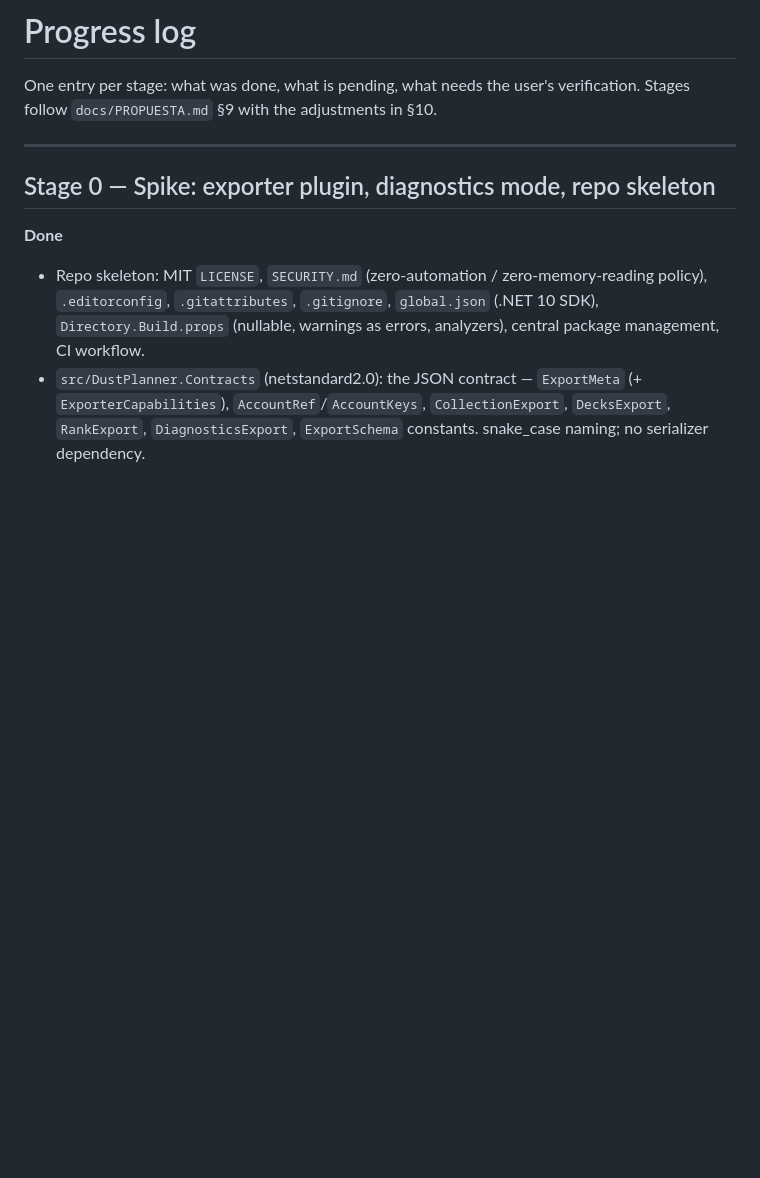
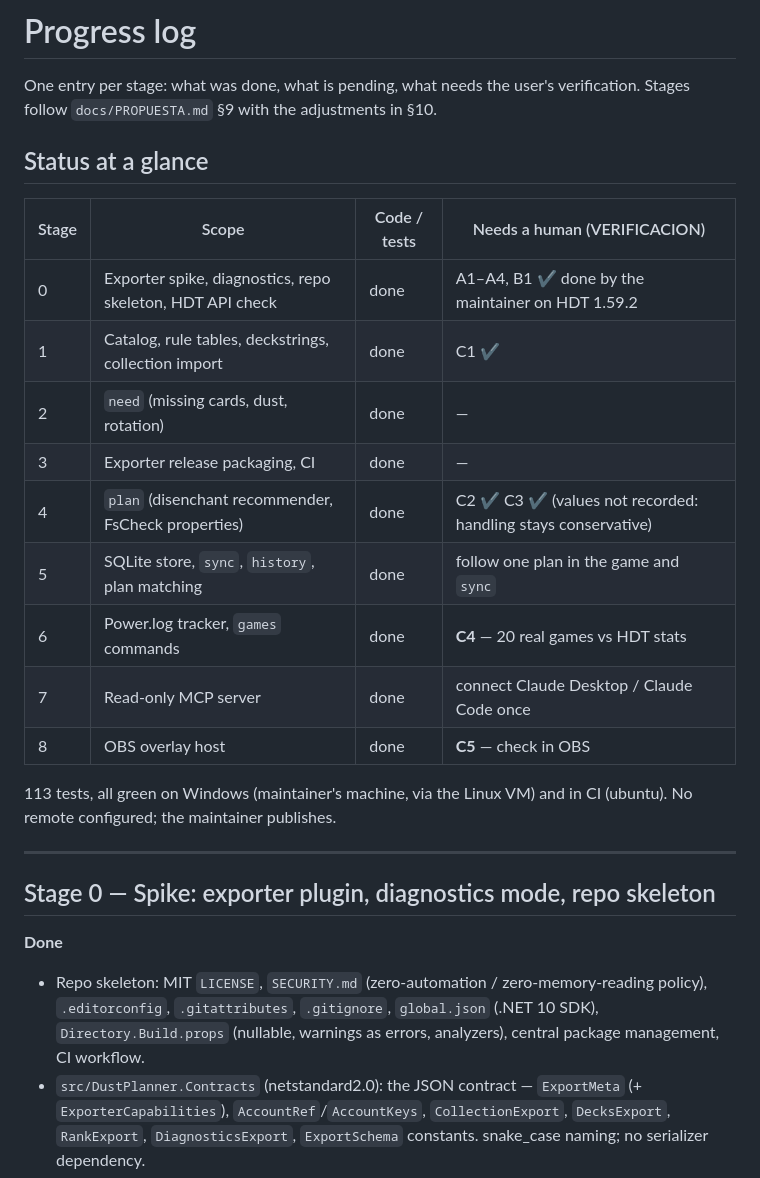
Before and after one commit to facusantillo/DustPlanner, a Markdown page: docs/PROGRESO.md, the part around the change. GitHub-like rendering; blank space fills up the shorter version.

```diff
--- a/docs/PROGRESO.md
+++ b/docs/PROGRESO.md
@@ -2,6 +2,23 @@
 
 One entry per stage: what was done, what is pending, what needs the user's verification.
 Stages follow `docs/PROPUESTA.md` §9 with the adjustments in §10.
+
+## Status at a glance
+
+| Stage | Scope | Code / tests | Needs a human (VERIFICACION) |
+|---|---|---|---|
+| 0 | Exporter spike, diagnostics, repo skeleton, HDT API check | done | A1–A4, B1 ✔ done by the maintainer on HDT 1.59.2 |
+| 1 | Catalog, rule tables, deckstrings, collection import | done | C1 ✔ |
+| 2 | `need` (missing cards, dust, rotation) | done | — |
+| 3 | Exporter release packaging, CI | done | — |
+| 4 | `plan` (disenchant recommender, FsCheck properties) | done | C2 ✔ C3 ✔ (values not recorded: handling stays conservative) |
+| 5 | SQLite store, `sync`, `history`, plan matching | done | follow one plan in the game and `sync` |
+| 6 | Power.log tracker, `games` commands | done | **C4** — 20 real games vs HDT stats |
+| 7 | Read-only MCP server | done | connect Claude Desktop / Claude Code once |
+| 8 | OBS overlay host | done | **C5** — check in OBS |
+
+113 tests, all green on Windows (maintainer's machine, via the Linux VM) and in CI (ubuntu). No remote configured;
+the maintainer publishes.
 
 ---
 
```
Also changed, not shown: README.md (+54 -0 lines).
